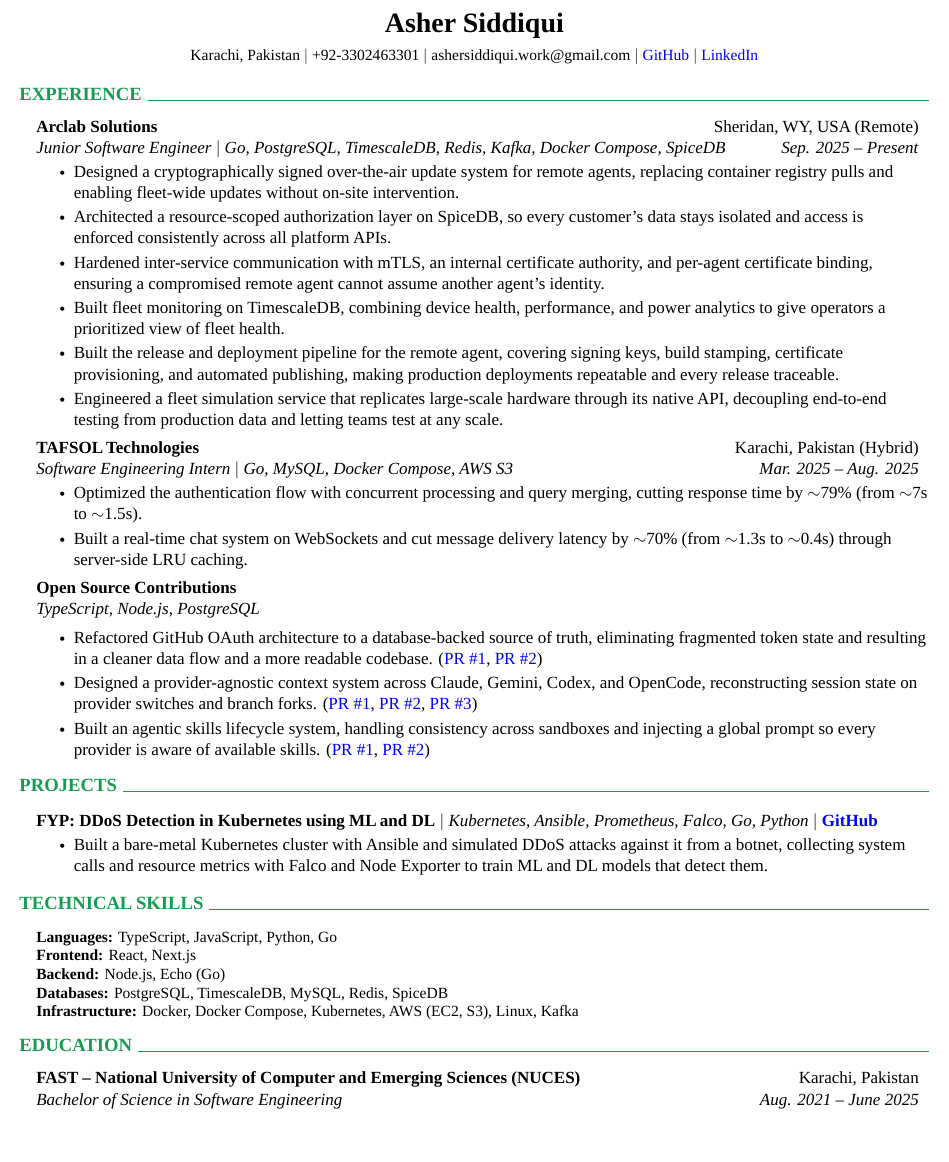
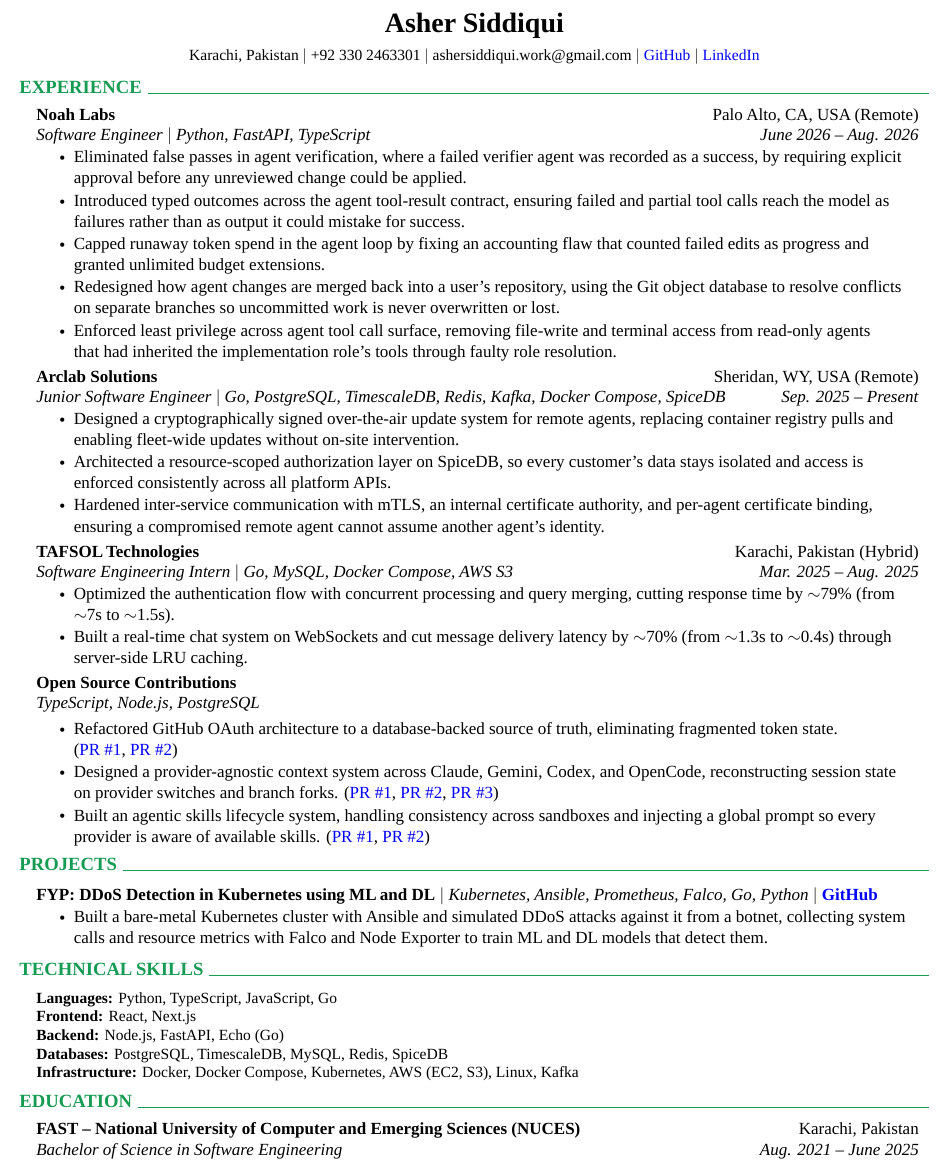
Before and after one commit to pluuto19/resume, a LaTeX CV (resume.tex): part of the page, cut so that both start at the same text, the shorter picture padded with empty space. Compiled offline with LuaLaTeX; a missing font is replaced by an installed copy or a similar font.

Commit message:
Update resume.tex

```diff
--- a/resume.tex
+++ b/resume.tex
@@ -109,13 +109,32 @@
 \begin{center}
     \namefont \textbf{\scshape Asher Siddiqui} \\ \vspace{2mm}
     \small Karachi, Pakistan $|$
-    \small +92-3302463301 $|$ ashersiddiqui.work@gmail.com $|$
+    \small +92 330 2463301 $|$ ashersiddiqui.work@gmail.com $|$
     \small \href{https://github.com/pluuto19}{GitHub} $|$
     \small \href{https://linkedin.com/in/ashersiddique}{LinkedIn}
 \end{center}
 
 \section{EXPERIENCE}
   \resumeSubHeadingListStart
+
+    \resumeCompanyHeading
+      {Noah Labs}{Palo Alto, CA, USA (Remote)}
+
+       \resumeRoleHeading
+            {Software Engineer $|$ Python, FastAPI, TypeScript}{June 2026 -- Aug. 2026}
+               \resumeItemListStart
+
+                 \resumeItem{Eliminated false passes in agent verification, where a failed verifier agent was recorded as a success, by requiring explicit approval before any unreviewed change could be applied.}
+
+                 \resumeItem{Introduced typed outcomes across the agent tool-result contract, ensuring failed and partial tool calls reach the model as failures rather than as output it could mistake for success.}
+
+                 \resumeItem{Capped runaway token spend in the agent loop by fixing an accounting flaw that counted failed edits as progress and\\granted unlimited budget extensions.}
+
+                 \resumeItem{Redesigned how agent changes are merged back into a user's repository, using the Git object database to resolve conflicts\\on separate branches so uncommitted work is never overwritten or lost.}
+
+                 \resumeItem{Enforced least privilege across agent tool call surface, removing file-write and terminal access from read-only agents\\that had inherited the implementation role's tools through faulty role resolution.}
+
+               \resumeItemListEnd
 
     \resumeCompanyHeading
       {Arclab Solutions}{Sheridan, WY, USA (Remote)}
@@ -130,12 +149,6 @@
 
                  \resumeItem{Hardened inter-service communication with mTLS, an internal certificate authority, and per-agent certificate binding,\\ensuring a compromised remote agent cannot assume another agent's identity.}
 
-                 \resumeItem{Built fleet monitoring on TimescaleDB, combining device health, performance, and power analytics to give operators a prioritized view of fleet health.}
-
-                 \resumeItem{Built the release and deployment pipeline for the remote agent, covering signing keys, build stamping, certificate provisioning, and automated publishing, making production deployments repeatable and every release traceable.}
-
-                 \resumeItem{Engineered a fleet simulation service that replicates large-scale hardware through its native API, decoupling end-to-end testing from production data and letting teams test at any scale.}
-
                \resumeItemListEnd
 
     \resumeCompanyHeading
@@ -145,7 +158,7 @@
             {Software Engineering Intern $|$ Go, MySQL, Docker Compose, AWS S3}{Mar. 2025 -- Aug. 2025}
                \resumeItemListStart
 
-                 \resumeItem{Optimized the authentication flow with concurrent processing and query merging, cutting response time by $\sim$79\% (from $\sim$7s to $\sim$1.5s).}
+                 \resumeItem{Optimized the authentication flow with concurrent processing and query merging, cutting response time by $\sim$79\% (from\\$\sim$7s to $\sim$1.5s).}
 
                  \resumeItem{Built a real-time chat system on WebSockets and cut message delivery latency by $\sim$70\% (from $\sim$1.3s to $\sim$0.4s) through server-side LRU caching.}
 
@@ -156,8 +169,8 @@
         \resumeRoleHeading{TypeScript, Node.js, PostgreSQL}{}
 
             \resumeItemListStart
-                \resumeItem{Refactored GitHub OAuth architecture to a database-backed source of truth, eliminating fragmented token state and resulting\\in a cleaner data flow and a more readable codebase. (\href{https://github.com/jamesmurdza/background-agents/pull/61}{PR \#1}, \href{https://github.com/jamesmurdza/background-agents/pull/65}{PR \#2})}
-                \resumeItem{Designed a provider-agnostic context system across Claude, Gemini, Codex, and OpenCode, reconstructing session state on provider switches and branch forks. (\href{https://github.com/jamesmurdza/background-agents/pull/53}{PR \#1}, \href{https://github.com/jamesmurdza/background-agents/pull/57}{PR \#2}, \href{https://github.com/jamesmurdza/background-agents/pull/60}{PR \#3})}
+                \resumeItem{Refactored GitHub OAuth architecture to a database-backed source of truth, eliminating fragmented token state.\\(\href{https://github.com/jamesmurdza/background-agents/pull/61}{PR \#1}, \href{https://github.com/jamesmurdza/background-agents/pull/65}{PR \#2})}
+                \resumeItem{Designed a provider-agnostic context system across Claude, Gemini, Codex, and OpenCode, reconstructing session state\\on provider switches and branch forks. (\href{https://github.com/jamesmurdza/background-agents/pull/53}{PR \#1}, \href{https://github.com/jamesmurdza/background-agents/pull/57}{PR \#2}, \href{https://github.com/jamesmurdza/background-agents/pull/60}{PR \#3})}
                 \resumeItem{Built an agentic skills lifecycle system, handling consistency across sandboxes and injecting a global prompt so every provider is aware of available skills. (\href{https://github.com/jamesmurdza/background-agents/pull/79}{PR \#1}, \href{https://github.com/jamesmurdza/background-agents/pull/80}{PR \#2})}
             \resumeItemListEnd
 
@@ -179,9 +192,9 @@
 \section{TECHNICAL SKILLS}
 \begin{itemize}[leftmargin=0.15in, label={}]
   \small{\item{
-    \textbf{Languages:}{ TypeScript, JavaScript, Python, Go} \\
+    \textbf{Languages:}{ Python, TypeScript, JavaScript, Go} \\
     \textbf{Frontend:}{ React, Next.js} \\
-    \textbf{Backend:}{ Node.js, Echo (Go)} \\
+    \textbf{Backend:}{ Node.js, FastAPI, Echo (Go)} \\
     \textbf{Databases:}{ PostgreSQL, TimescaleDB, MySQL, Redis, SpiceDB} \\
     \textbf{Infrastructure:}{ Docker, Docker Compose, Kubernetes, AWS (EC2, S3), Linux, Kafka} \\
   }}
```
